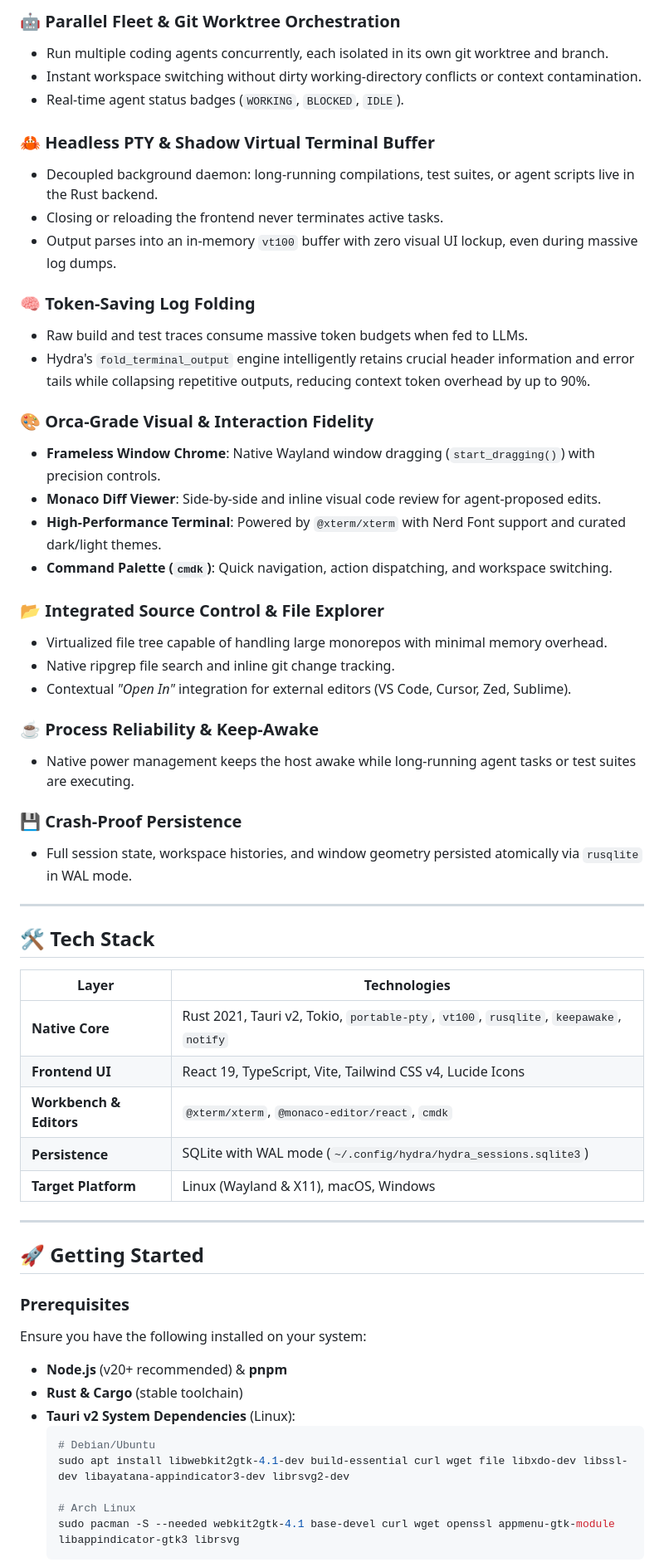
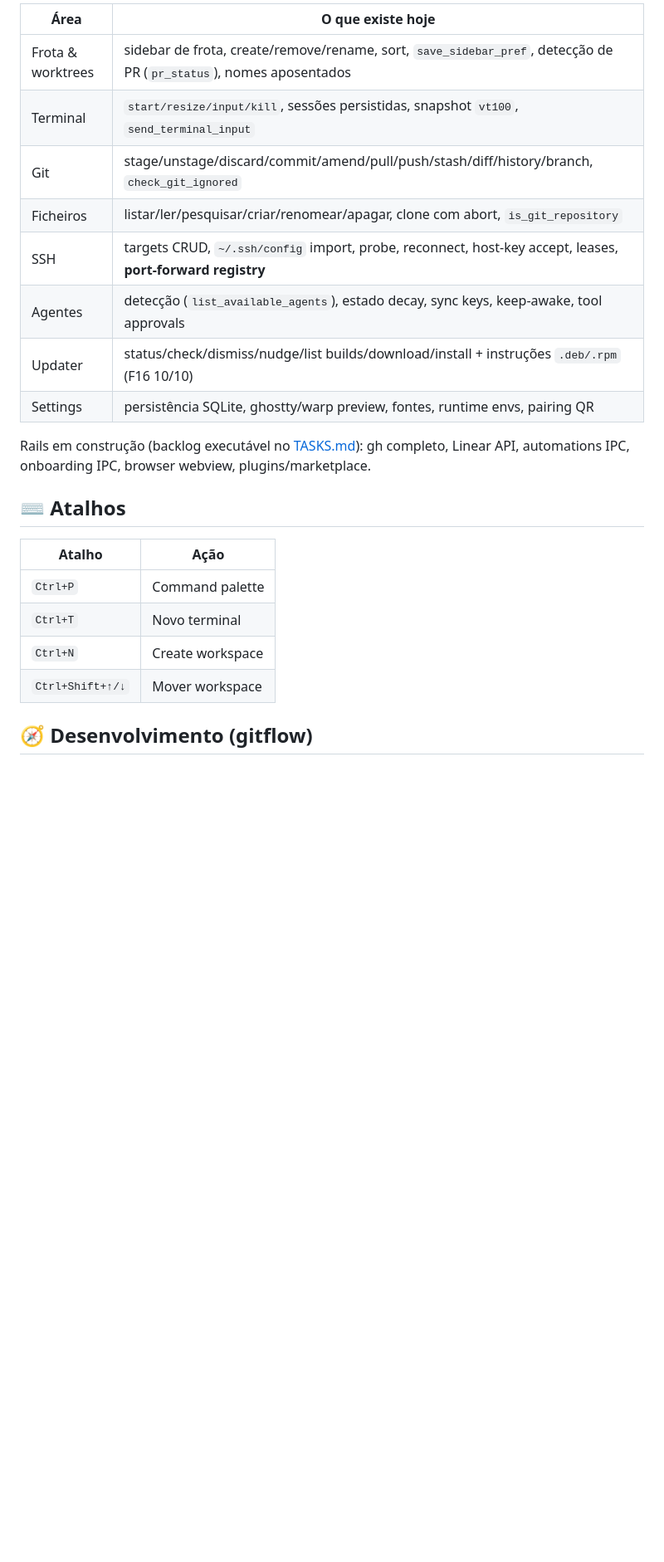
Before and after one commit to renanbs/hydra, a Markdown page: README.md, the part around one of its changes. Shown at 83% size. GitHub-like rendering; blank space fills up the shorter version.

````diff
--- a/README.md
+++ b/README.md
@@ -53,62 +57,25 @@ Hydra Host
 
-### 🤖 Parallel Fleet & Git Worktree Orchestration
-- Run multiple coding agents concurrently, each isolated in its own git worktree and branch.
-- Instant workspace switching without dirty working-directory conflicts or context contamination.
-- Real-time agent status badges (`WORKING`, `BLOCKED`, `IDLE`).
+| Área | O que existe hoje |
+|---|---|
+| Frota & worktrees | sidebar de frota, create/remove/rename, sort, `save_sidebar_pref`, detecção de PR (`pr_status`), nomes aposentados |
+| Terminal | `start/resize/input/kill`, sessões persistidas, snapshot `vt100`, `send_terminal_input` |
+| Git | stage/unstage/discard/commit/amend/pull/push/stash/diff/history/branch, `check_git_ignored` |
+| Ficheiros | listar/ler/pesquisar/criar/renomear/apagar, clone com abort, `is_git_repository` |
+| SSH | targets CRUD, `~/.ssh/config` import, probe, reconnect, host-key accept, leases, **port-forward registry** |
+| Agentes | detecção (`list_available_agents`), estado decay, sync keys, keep-awake, tool approvals |
+| Updater | status/check/dismiss/nudge/list builds/download/install + instruções `.deb/.rpm` (F16 10/10) |
+| Settings | persistência SQLite, ghostty/warp preview, fontes, runtime envs, pairing QR |
 
-### 🦀 Headless PTY & Shadow Virtual Terminal Buffer
-- Decoupled background daemon: long-running compilations, test suites, or agent scripts live in the Rust backend.
-- Closing or reloading the frontend never terminates active tasks.
-- Output parses into an in-memory `vt100` buffer with zero visual UI lockup, even during massive log dumps.
+Rails em construção (backlog executável no [TASKS.md](./docs/audits/orca-full-parity/TASKS.md)): gh completo, Linear API, automations IPC, onboarding IPC, browser webview, plugins/marketplace.
 
-### 🧠 Token-Saving Log Folding
-- Raw build and test traces consume massive token budgets when fed to LLMs.
-- Hydra's `fold_terminal_output` engine intelligently retains crucial header information and error tails while collapsing repetitive outputs, reducing context token overhead by up to 90%.
+## ⌨️ Atalhos
 
-### 🎨 Orca-Grade Visual & Interaction Fidelity
-- **Frameless Window Chrome**: Native Wayland window dragging (`start_dragging()`) with precision controls.
-- **Monaco Diff Viewer**: Side-by-side and inline visual code review for agent-proposed edits.
-- **High-Performance Terminal**: Powered by `@xterm/xterm` with Nerd Font support and curated dark/light themes.
-- **Command Palette (`cmdk`)**: Quick navigation, action dispatching, and workspace switching.
+| Atalho | Ação |
+|---|---|
+| `Ctrl+P` | Command palette |
+| `Ctrl+T` | Novo terminal |
+| `Ctrl+N` | Create workspace |
+| `Ctrl+Shift+↑/↓` | Mover workspace |
 
-### 📂 Integrated Source Control & File Explorer
-- Virtualized file tree capable of handling large monorepos with minimal memory overhead.
-- Native ripgrep file search and inline git change tracking.
-- Contextual *"Open In"* integration for external editors (VS Code, Cursor, Zed, Sublime).
+## 🧭 Desenvolvimento (gitflow)
 
-### ☕ Process Reliability & Keep-Awake
-- Native power management keeps the host awake while long-running agent tasks or test suites are executing.
-
-### 💾 Crash-Proof Persistence
-- Full session state, workspace histories, and window geometry persisted atomically via `rusqlite` in WAL mode.
-
----
-
-## 🛠️ Tech Stack
-
-| Layer | Technologies |
-|---|---|
-| **Native Core** | Rust 2021, Tauri v2, Tokio, `portable-pty`, `vt100`, `rusqlite`, `keepawake`, `notify` |
-| **Frontend UI** | React 19, TypeScript, Vite, Tailwind CSS v4, Lucide Icons |
-| **Workbench & Editors** | `@xterm/xterm`, `@monaco-editor/react`, `cmdk` |
-| **Persistence** | SQLite with WAL mode (`~/.config/hydra/hydra_sessions.sqlite3`) |
-| **Target Platform** | Linux (Wayland & X11), macOS, Windows |
-
----
-
-## 🚀 Getting Started
-
-### Prerequisites
-
-Ensure you have the following installed on your system:
-- **Node.js** (v20+ recommended) & **pnpm**
-- **Rust & Cargo** (stable toolchain)
-- **Tauri v2 System Dependencies** (Linux):
-  ```bash
-  # Debian/Ubuntu
-  sudo apt install libwebkit2gtk-4.1-dev build-essential curl wget file libxdo-dev libssl-dev libayatana-appindicator3-dev librsvg2-dev
-
-  # Arch Linux
-  sudo pacman -S --needed webkit2gtk-4.1 base-devel curl wget openssl appmenu-gtk-module libappindicator-gtk3 librsvg
-  ```
-
````
Also changed, not shown: other parts of README.md (+44 -63 lines), docs/demo-script.md (added, +20 -0 lines), docs/shots/01-hero.png (added).
